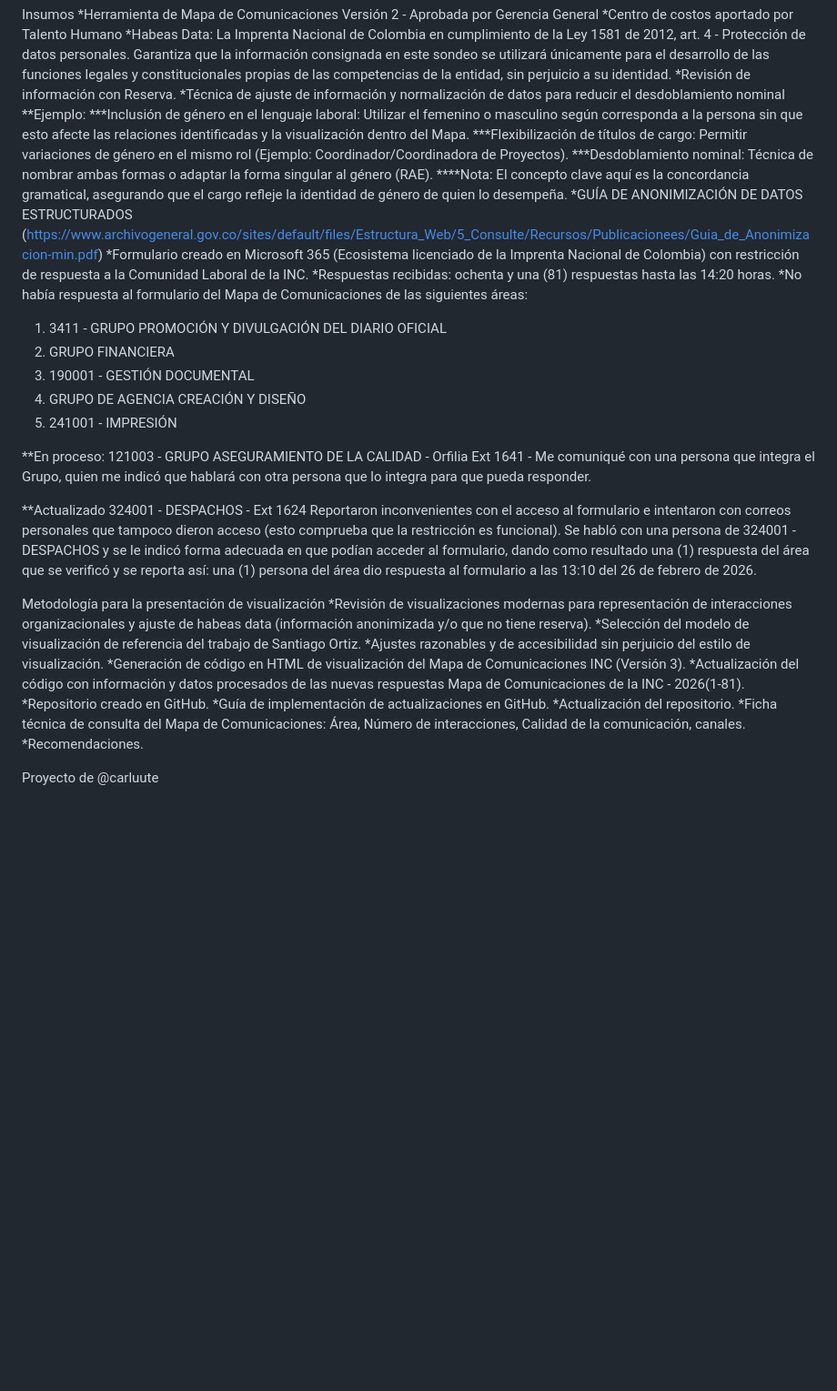
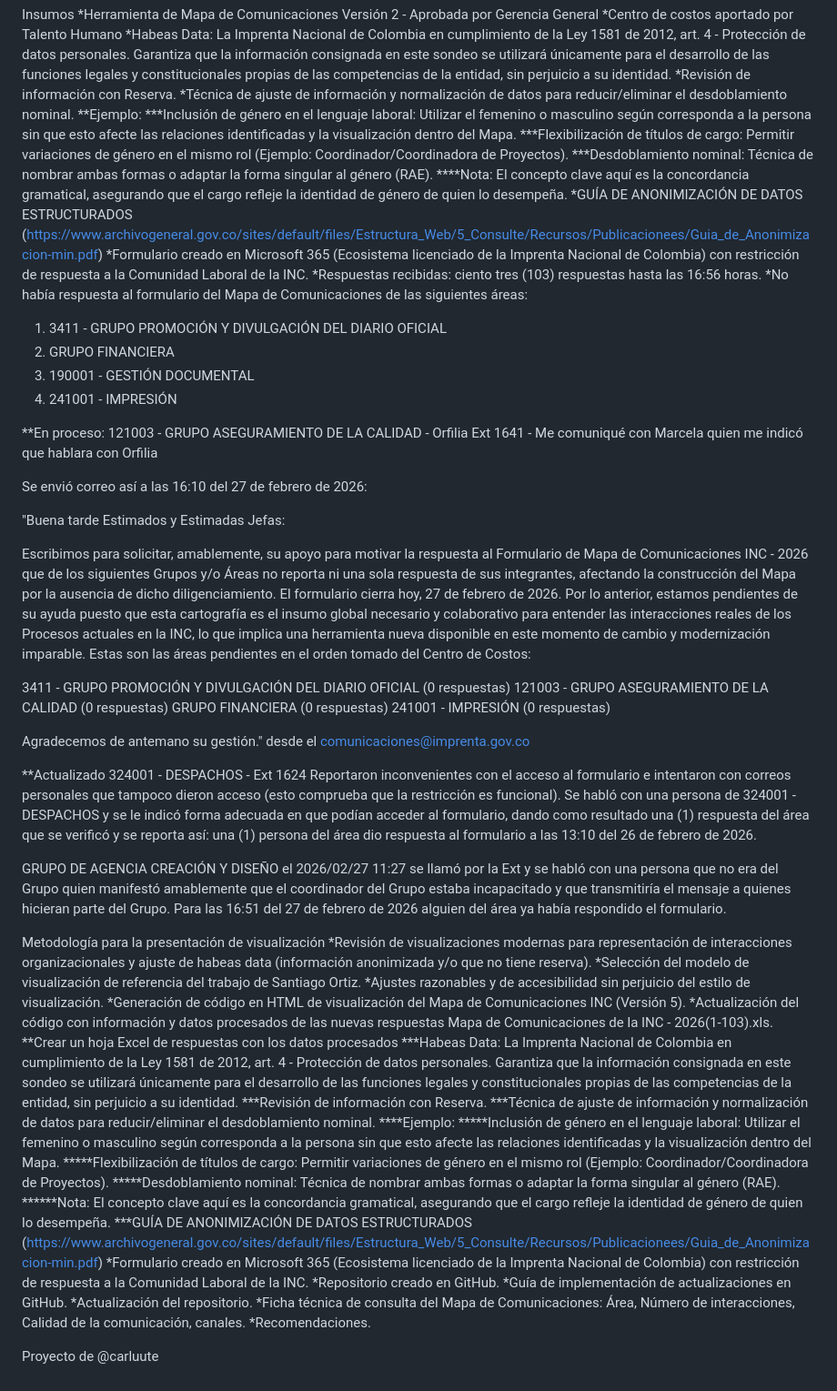
Before and after one commit to carluute/MapaDeComunicacionesINC, a Markdown page: README.md, the part around one of its changes. Shown at 91% size. GitHub-like rendering; blank space fills up the shorter version.

Commit message:
Update README.md
Actualización final. Tras esta no hubo más respuestas en el Formulario incluso con el correo

```diff
--- a/README.md
+++ b/README.md
@@ -9,7 +9,7 @@ Insumos
 *Centro de costos aportado por Talento Humano
 *Habeas Data: La Imprenta Nacional de Colombia en cumplimiento de la Ley 1581 de 2012, art. 4 - Protección de datos personales. Garantiza que la información consignada en este sondeo se utilizará únicamente para el desarrollo de las funciones legales y constitucionales propias de las competencias de la entidad, sin perjuicio a su identidad.
 *Revisión de información con Reserva.
-*Técnica de ajuste de información y normalización de datos para reducir el desdoblamiento nominal
+*Técnica de ajuste de información y normalización de datos para reducir/eliminar el desdoblamiento nominal.
 **Ejemplo:
 ***Inclusión de género en el lenguaje laboral: Utilizar el femenino o masculino según corresponda a la persona sin que esto afecte las relaciones identificadas y la visualización dentro del Mapa.
 ***Flexibilización de títulos de cargo: Permitir variaciones de género en el mismo rol (Ejemplo: Coordinador/Coordinadora de Proyectos).
@@ -17,27 +17,53 @@ Insumos
 ****Nota: El concepto clave aquí es la concordancia gramatical, asegurando que el cargo refleje la identidad de género de quien lo desempeña.
 *GUÍA DE ANONIMIZACIÓN DE DATOS ESTRUCTURADOS (https://www.archivogeneral.gov.co/sites/default/files/Estructura_Web/5_Consulte/Recursos/Publicacionees/Guia_de_Anonimizacion-min.pdf)
 *Formulario creado en Microsoft 365 (Ecosistema licenciado de la Imprenta Nacional de Colombia) con restricción de respuesta a la Comunidad Laboral de la INC.
-*Respuestas recibidas: ochenta y una (81) respuestas hasta las 14:20 horas.
+*Respuestas recibidas: ciento tres (103) respuestas hasta las 16:56 horas.
 *No había respuesta al formulario del Mapa de Comunicaciones de las siguientes áreas:
 
 1) 3411 - GRUPO PROMOCIÓN Y DIVULGACIÓN DEL DIARIO OFICIAL
 2) GRUPO FINANCIERA
 3) 190001 - GESTIÓN DOCUMENTAL
-4) GRUPO DE AGENCIA CREACIÓN Y DISEÑO
-5) 241001 - IMPRESIÓN
+4) 241001 - IMPRESIÓN
 
 **En proceso:
-121003 - GRUPO ASEGURAMIENTO DE LA CALIDAD - Orfilia Ext 1641 - Me comuniqué con una persona que integra el Grupo, quien me indicó que hablará con otra persona que lo integra para que pueda responder.
+121003 - GRUPO ASEGURAMIENTO DE LA CALIDAD - Orfilia Ext 1641 - Me comuniqué con Marcela quien me indicó que hablara con Orfilia
+
+Se envió correo así a las 16:10 del 27 de febrero de 2026:
+
+"Buena tarde Estimados y Estimadas Jefas:
+
+Escribimos para solicitar, amablemente, su apoyo para motivar la respuesta al Formulario de Mapa de Comunicaciones INC - 2026 que de los siguientes Grupos y/o Áreas no reporta ni una sola respuesta de sus integrantes, afectando la construcción del Mapa por la ausencia de dicho diligenciamiento. El formulario cierra hoy, 27 de febrero de 2026. Por lo anterior, estamos pendientes de su ayuda puesto que esta cartografía es el insumo global necesario y colaborativo para entender las interacciones reales de los Procesos actuales en la INC, lo que implica una herramienta nueva disponible en este momento de cambio y modernización imparable. Estas son las áreas pendientes en el orden tomado del Centro de Costos:
+
+3411 - GRUPO PROMOCIÓN Y DIVULGACIÓN DEL DIARIO OFICIAL (0 respuestas)
+121003 - GRUPO ASEGURAMIENTO DE LA CALIDAD (0 respuestas)
+GRUPO FINANCIERA (0 respuestas)
+241001 - IMPRESIÓN (0 respuestas)
+
+Agradecemos de antemano su gestión." desde el comunicaciones@imprenta.gov.co
 
 **Actualizado
 324001 - DESPACHOS - Ext 1624 Reportaron inconvenientes con el acceso al formulario e intentaron con correos personales que tampoco dieron acceso (esto comprueba que la restricción es funcional). Se habló con una persona de 324001 - DESPACHOS y se le indicó forma adecuada en que podían acceder al formulario, dando como resultado una (1) respuesta del área que se verificó y se reporta así: una (1) persona del área dio respuesta al formulario a las 13:10 del 26 de febrero de 2026.
+
+GRUPO DE AGENCIA CREACIÓN Y DISEÑO el 2026/02/27 11:27 se llamó por la Ext y se habló con una persona que no era del Grupo quien manifestó amablemente que el coordinador del Grupo estaba incapacitado y que transmitiría el mensaje a quienes hicieran parte del Grupo. Para las 16:51 del 27 de febrero de 2026 alguien del área ya había respondido el formulario.
+
 
 Metodología para la presentación de visualización
 *Revisión de visualizaciones modernas para representación de interacciones organizacionales y ajuste de habeas data (información anonimizada y/o que no tiene reserva).
 *Selección del modelo de visualización de referencia del trabajo de Santiago Ortiz.
 *Ajustes razonables y de accesibilidad sin perjuicio del estilo de visualización.
-*Generación de código en HTML de visualización del Mapa de Comunicaciones INC (Versión 3).
-*Actualización del código con información y datos procesados de las nuevas respuestas Mapa de Comunicaciones de la INC - 2026(1-81).
+*Generación de código en HTML de visualización del Mapa de Comunicaciones INC (Versión 5).
+*Actualización del código con información y datos procesados de las nuevas respuestas Mapa de Comunicaciones de la INC - 2026(1-103).xls.
+**Crear un hoja Excel de respuestas con los datos procesados
+***Habeas Data: La Imprenta Nacional de Colombia en cumplimiento de la Ley 1581 de 2012, art. 4 - Protección de datos personales. Garantiza que la información consignada en este sondeo se utilizará únicamente para el desarrollo de las funciones legales y constitucionales propias de las competencias de la entidad, sin perjuicio a su identidad.
+***Revisión de información con Reserva.
+***Técnica de ajuste de información y normalización de datos para reducir/eliminar el desdoblamiento nominal.
+****Ejemplo:
+*****Inclusión de género en el lenguaje laboral: Utilizar el femenino o masculino según corresponda a la persona sin que esto afecte las relaciones identificadas y la visualización dentro del Mapa.
+*****Flexibilización de títulos de cargo: Permitir variaciones de género en el mismo rol (Ejemplo: Coordinador/Coordinadora de Proyectos).
+*****Desdoblamiento nominal: Técnica de nombrar ambas formas o adaptar la forma singular al género (RAE).
+******Nota: El concepto clave aquí es la concordancia gramatical, asegurando que el cargo refleje la identidad de género de quien lo desempeña.
+***GUÍA DE ANONIMIZACIÓN DE DATOS ESTRUCTURADOS (https://www.archivogeneral.gov.co/sites/default/files/Estructura_Web/5_Consulte/Recursos/Publicacionees/Guia_de_Anonimizacion-min.pdf)
+*Formulario creado en Microsoft 365 (Ecosistema licenciado de la Imprenta Nacional de Colombia) con restricción de respuesta a la Comunidad Laboral de la INC.
 *Repositorio creado en GitHub.
 *Guía de implementación de actualizaciones en GitHub.
 *Actualización del repositorio.
```
Also changed, not shown: other parts of README.md (+1 -1 lines).
